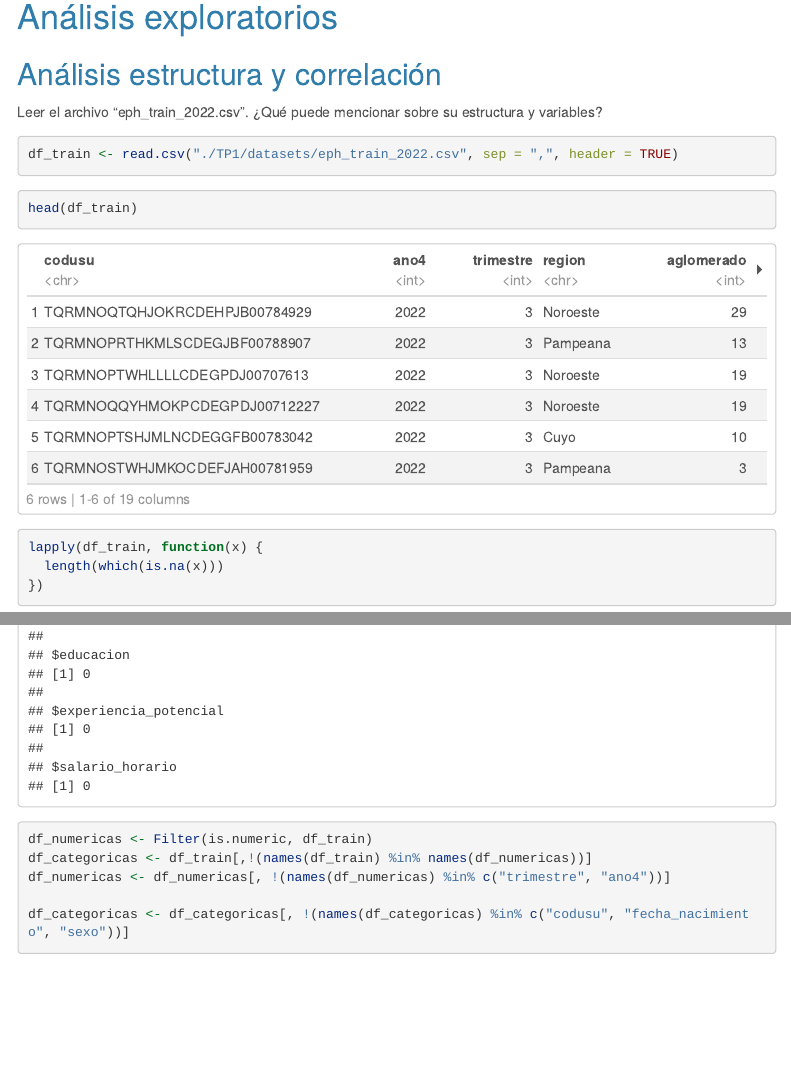
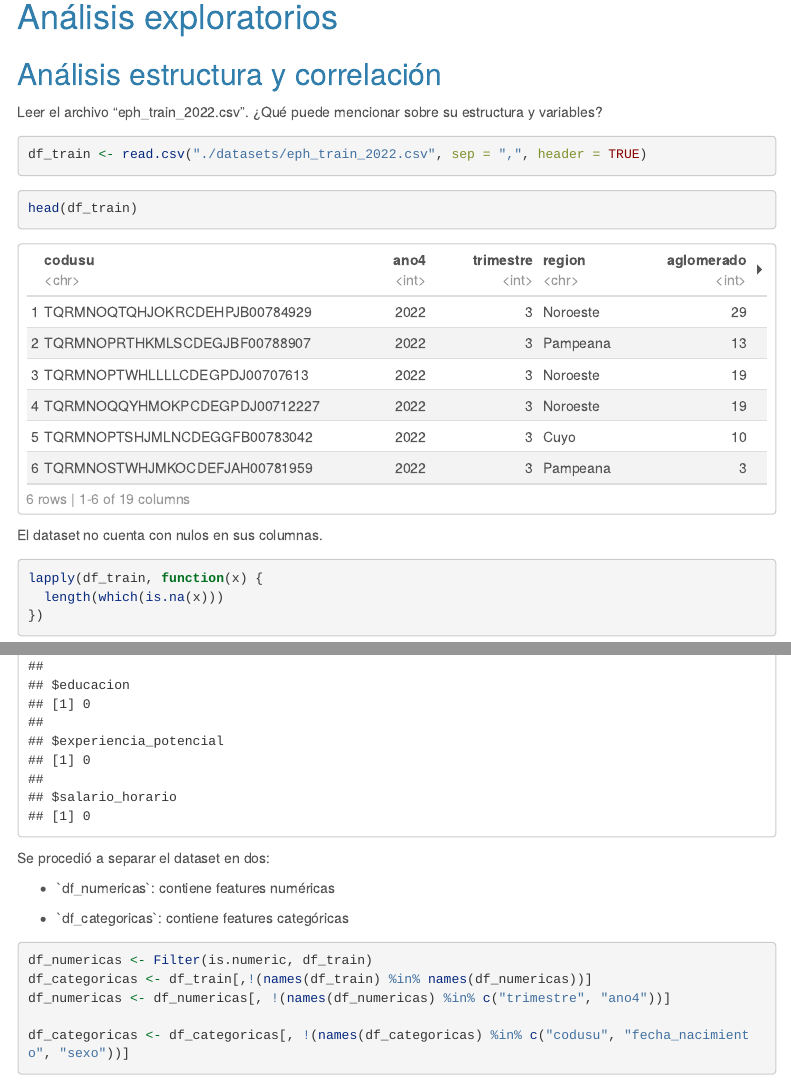
Before and after one commit to MasterUBA-DM-KD/EEA, an R Markdown document (TP1/eea2023_tp1_Uribe_Alejandro.Rmd): the page in a window 1100 px wide, from 830 px down, and a second part further down, joined at a grey line. Rendered offline with R 4.5, knitr and Pandoc, with nearby package versions; some code elsewhere in the file could not run offline; a font, style sheet, LaTeX package, included part or bibliography that could not be used is replaced or left out; menus at the side of the page are left out; long lines of code are wrapped.

Commit message:
Yet Another chart

````diff
--- a/TP1/eea2023_tp1_Uribe_Alejandro.Rmd
+++ b/TP1/eea2023_tp1_Uribe_Alejandro.Rmd
@@ -90,15 +90,17 @@ knitr::opts_chunk$set(warning = FALSE)
 
 ## Análisis estructura y correlación
 
-Leer el archivo “eph_train_2022.csv”. ¿Qué puede mencionar sobre su estructura y variables?
+Leer el archivo "eph_train_2022.csv". ¿Qué puede mencionar sobre su estructura y variables?
 
 ```{r}
-df_train <- read.csv("./TP1/datasets/eph_train_2022.csv", sep = ",", header = TRUE)
+df_train <- read.csv("./datasets/eph_train_2022.csv", sep = ",", header = TRUE)
 ```
 
 ```{r}
 head(df_train)
 ```
+
+El dataset no cuenta con nulos en sus columnas.
 
 ```{r}
 lapply(df_train, function(x) {
@@ -106,7 +108,11 @@ lapply(df_train, function(x) {
 })
 ```
 
+Se procedió a separar el dataset en dos:
 
+-   \`df_numericas\`: contiene features numéricas
+
+-   \`df_categoricas\`: contiene features categóricas
 
 ```{r}
 df_numericas <- Filter(is.numeric, df_train)
````
Also changed, not shown: TP1/eea2023_tp1_Uribe_Alejandro.Rmd (10 more changed lines), 1 other file.
